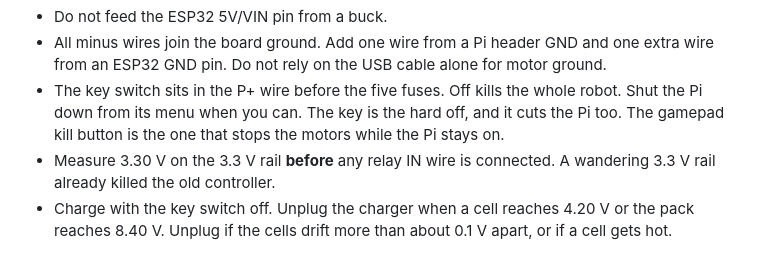
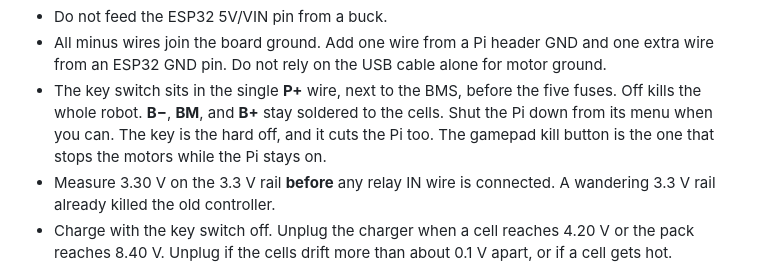
Before and after one commit to ms95ir-ctrl/Abadi_Rover, a Markdown page: plan.md, the part around the change. Drawn GitHub-style.

Commit message:
Keep the key switch on the BMS P+ wire.
The cell wires B-, BM, and B+ stay soldered. The key is the single plus wire after the protection board.

Co-authored-by: ms95ir-ctrl <ms95ir-ctrl@users.noreply.github.com>

```diff
--- a/plan.md
+++ b/plan.md
@@ -88,7 +88,7 @@ Rules that stay in force:
 - The Pi is powered only through its USB-C power port. Do not use the Pi header 5 V pins. The USB-C plug needs a **5.1 kΩ** resistor from the CC pin to ground, or the Pi can stay off.
 - Do not feed the ESP32 5V/VIN pin from a buck.
 - All minus wires join the board ground. Add one wire from a Pi header GND and one extra wire from an ESP32 GND pin. Do not rely on the USB cable alone for motor ground.
-- The key switch sits in the P+ wire before the five fuses. Off kills the whole robot. Shut the Pi down from its menu when you can. The key is the hard off, and it cuts the Pi too. The gamepad kill button is the one that stops the motors while the Pi stays on.
+- The key switch sits in the single **P+** wire, next to the BMS, before the five fuses. Off kills the whole robot. **B−**, **BM**, and **B+** stay soldered to the cells. Shut the Pi down from its menu when you can. The key is the hard off, and it cuts the Pi too. The gamepad kill button is the one that stops the motors while the Pi stays on.
 - Measure 3.30 V on the 3.3 V rail **before** any relay IN wire is connected. A wandering 3.3 V rail already killed the old controller.
 - Charge with the key switch off. Unplug the charger when a cell reaches 4.20 V or the pack reaches 8.40 V. Unplug if the cells drift more than about 0.1 V apart, or if a cell gets hot.
 
```
Also changed, not shown: power-cabling.png, 1 other file.
